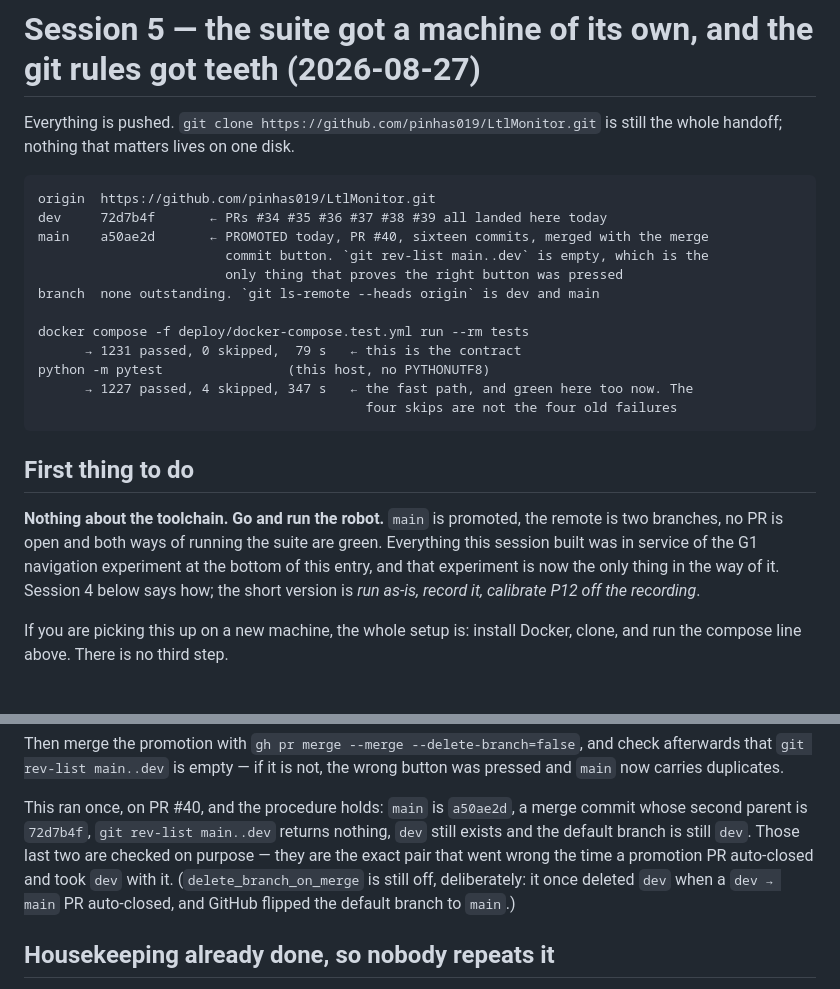
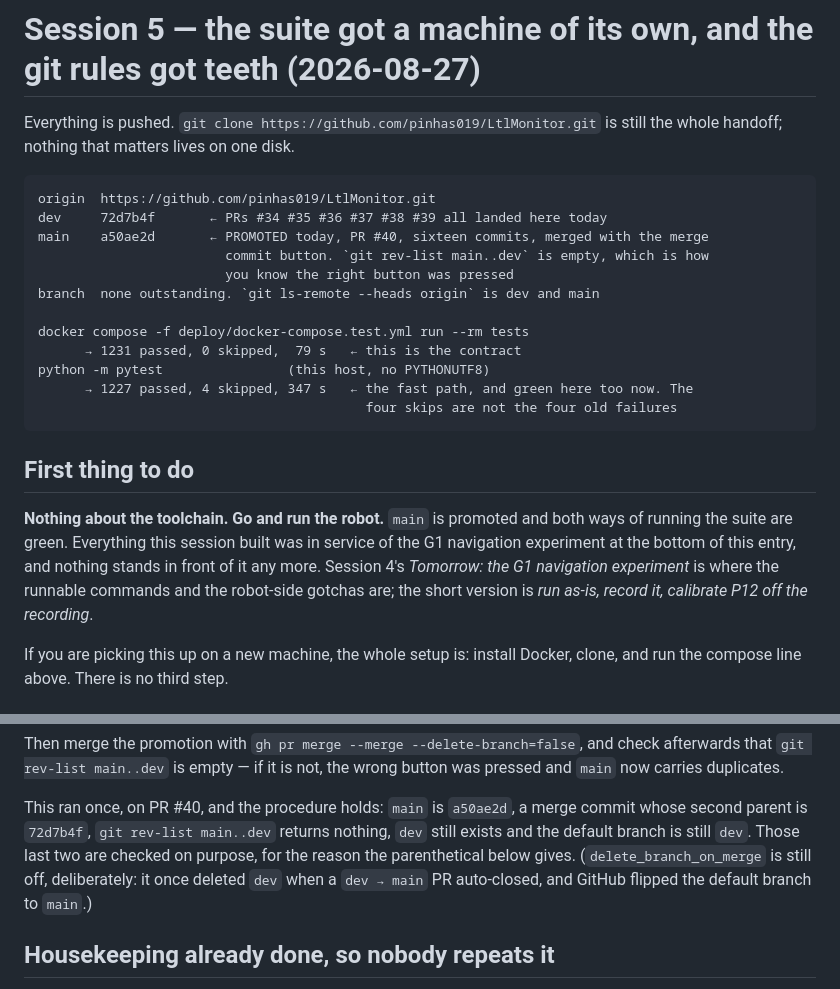
Before and after one commit to pinhas019/LtlMonitor, a Markdown page: RESUME.md, 2 parts joined by grey strips. GitHub-like rendering.

Commit message:
docs: four review findings, three of them self-inflicted by the last commit
Review of #41 found four defects that a facts-only pass missed, because the
facts were all correct and the problems were in the prose around them.

* The opening paragraph asserted "the remote is two branches, no PR is open" --
  a claim this PR's own merge could falsify. `delete_branch_on_merge` is off
  deliberately, and the promotion recipe in this same file teaches
  `--delete-branch=false`, so merging by the house habit leaves the branch alive
  and three refs on the remote. Dropped the claim; the state block above already
  carries branch state, and a status block is allowed to age in a way an opening
  instruction is not.

* "that experiment is now the only thing in the way of it" had no antecedent for
  "it" but the experiment itself, so the sentence said the experiment blocks
  itself. The referent that was meant -- the result the experiment is evidence
  for -- was never named. Rewritten so it does not need one.

* The paragraph added to the promotion section retold the dev-deletion incident
  in the sentence immediately before the parenthetical that already tells it. Two
  consecutive tellings of one event read as two events, and the incident being
  rare is the whole reason it is worth writing down. It now defers to the
  parenthetical instead.

* "the only thing that proves the right button was pressed" was contradicted 200
  lines later by this same commit, which offers the merge commit's second parent
  as proof. Both work; "the only thing" told a reader who checked the parents
  that they had not really checked.

The G1 pointer now names Session 4's section rather than saying "below", which
was landing the reader 85 lines above it, past a stale "first thing to do". That
was a non-blocking note rather than a finding, and it fell out of rewriting the
sentence above it.

```diff
--- a/RESUME.md
+++ b/RESUME.md
@@ -17,8 +17,8 @@ the whole handoff; nothing that matters lives on one disk.
 origin  https://github.com/pinhas019/LtlMonitor.git
 dev     72d7b4f       ← PRs #34 #35 #36 #37 #38 #39 all landed here today
 main    a50ae2d       ← PROMOTED today, PR #40, sixteen commits, merged with the merge
-                        commit button. `git rev-list main..dev` is empty, which is the
-                        only thing that proves the right button was pressed
+                        commit button. `git rev-list main..dev` is empty, which is how
+                        you know the right button was pressed
 branch  none outstanding. `git ls-remote --heads origin` is dev and main
 
 docker compose -f deploy/docker-compose.test.yml run --rm tests
@@ -30,11 +30,12 @@ python -m pytest                (this host, no PYTHONUTF8)
 
 ## First thing to do
 
-**Nothing about the toolchain. Go and run the robot.** `main` is promoted, the remote is
-two branches, no PR is open and both ways of running the suite are green. Everything this
-session built was in service of the G1 navigation experiment at the bottom of this entry,
-and that experiment is now the only thing in the way of it. Session 4 below says how; the
-short version is *run as-is, record it, calibrate P12 off the recording*.
+**Nothing about the toolchain. Go and run the robot.** `main` is promoted and both ways
+of running the suite are green. Everything this session built was in service of the G1
+navigation experiment at the bottom of this entry, and nothing stands in front of it any
+more. Session 4's *Tomorrow: the G1 navigation experiment* is where the runnable commands
+and the robot-side gotchas are; the short version is *run as-is, record it, calibrate P12
+off the recording*.
 
 If you are picking this up on a new machine, the whole setup is: install Docker, clone,
 and run the compose line above. There is no third step.
@@ -216,9 +217,8 @@ pressed and `main` now carries duplicates.
 
 This ran once, on PR #40, and the procedure holds: `main` is `a50ae2d`, a merge commit
 whose second parent is `72d7b4f`, `git rev-list main..dev` returns nothing, `dev` still
-exists and the default branch is still `dev`. Those last two are checked on purpose —
-they are the exact pair that went wrong the time a promotion PR auto-closed and took
-`dev` with it. (`delete_branch_on_merge` is still off,
+exists and the default branch is still `dev`. Those last two are checked on purpose, for
+the reason the parenthetical below gives. (`delete_branch_on_merge` is still off,
 deliberately: it once deleted `dev` when a `dev → main` PR auto-closed, and GitHub
 flipped the default branch to `main`.)
 
```
